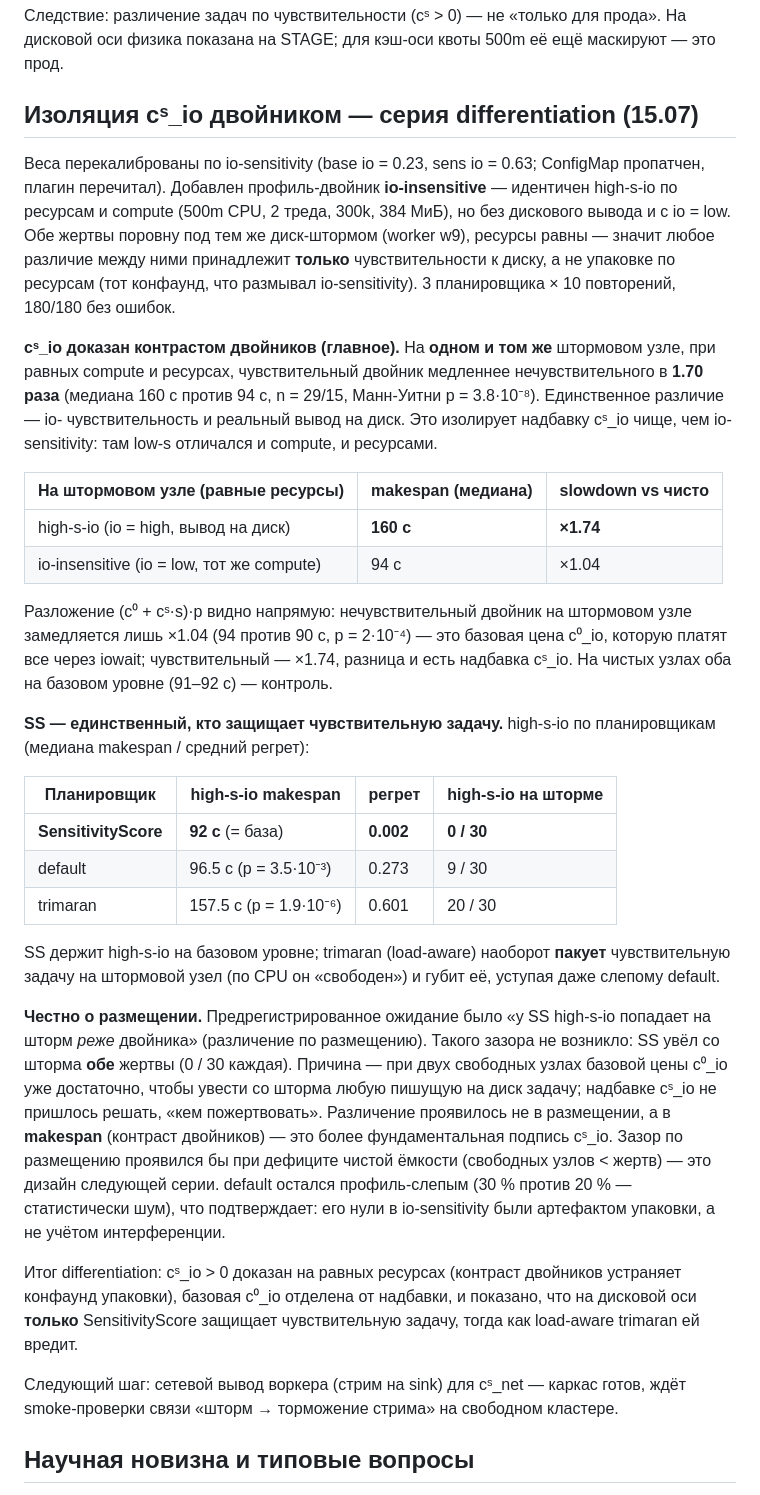
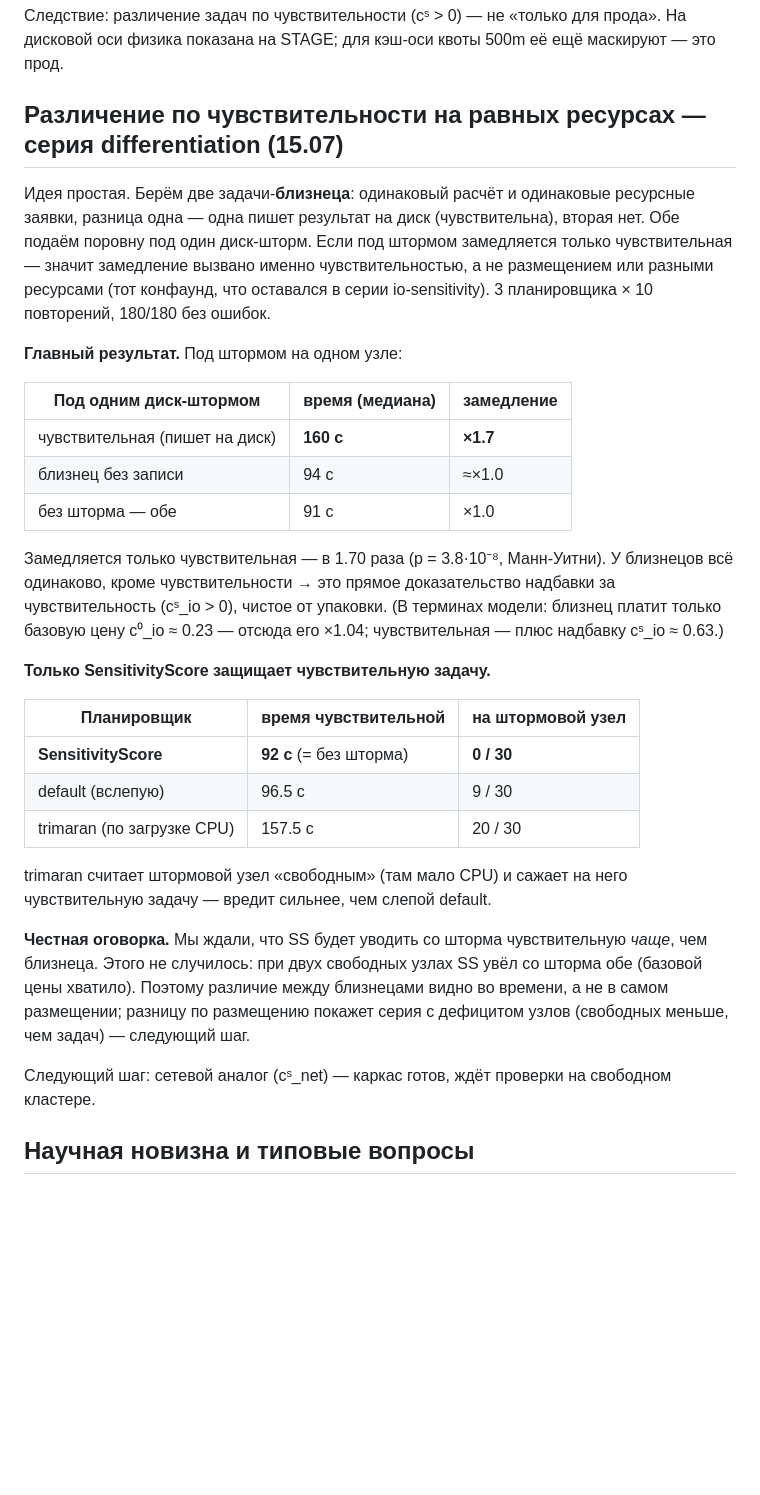
Before and after one commit to AndreyZa/sensitivityscore-hpc-bench, a Markdown page: docs/Сводка результатов STAGE (июль 2026).md, the part around the change. Rendered like a GitHub page; blank space fills up the shorter version.

Commit message:
docs: упростить выводы серии differentiation для научрука
Переписан раздел в сводке простым языком: две задачи-близнеца,
замедляется только чувствительная (×1.7) → это и есть cˢ_io>0. Убран
жаргон (c⁰/cˢ-разложение, регрет, p-значения на каждой строке) из
заголовков; ключевые числа сохранены. Так же упрощены слайд презентации
(7б «две задачи-близнеца») и абзац §4.5 Главы 4.

Co-Authored-By: Claude Opus 4.8 <noreply@anthropic.com>

```diff
--- a/docs/Сводка результатов STAGE (июль 2026).md
+++ b/docs/Сводка результатов STAGE (июль 2026).md
@@ -184,66 +184,49 @@ default клал их одинаково) и веса с cˢ_io > 0 (чтобы
 прода». На дисковой оси физика показана на STAGE; для кэш-оси квоты 500m её
 ещё маскируют — это прод.
 
-## Изоляция cˢ_io двойником — серия differentiation (15.07)
+## Различение по чувствительности на равных ресурсах — серия differentiation (15.07)
 
-Веса перекалиброваны по io-sensitivity (base io = 0.23, sens io = 0.63;
-ConfigMap пропатчен, плагин перечитал). Добавлен профиль-двойник
-**io-insensitive** — идентичен high-s-io по ресурсам и compute (500m CPU,
-2 треда, 300k, 384 МиБ), но без дискового вывода и с io = low. Обе жертвы
-поровну под тем же диск-штормом (worker w9), ресурсы равны — значит любое
-различие между ними принадлежит **только** чувствительности к диску, а не
-упаковке по ресурсам (тот конфаунд, что размывал io-sensitivity).
-3 планировщика × 10 повторений, 180/180 без ошибок.
+Идея простая. Берём две задачи-**близнеца**: одинаковый расчёт и одинаковые
+ресурсные заявки, разница одна — одна пишет результат на диск (чувствительна),
+вторая нет. Обе подаём поровну под один диск-шторм. Если под штормом
+замедляется только чувствительная — значит замедление вызвано именно
+чувствительностью, а не размещением или разными ресурсами (тот конфаунд, что
+оставался в серии io-sensitivity). 3 планировщика × 10 повторений, 180/180 без
+ошибок.
 
-**cˢ_io доказан контрастом двойников (главное).** На **одном и том же**
-штормовом узле, при равных compute и ресурсах, чувствительный двойник
-медленнее нечувствительного в **1.70 раза** (медиана 160 с против 94 с,
-n = 29/15, Манн-Уитни p = 3.8·10⁻⁸). Единственное различие — io-
-чувствительность и реальный вывод на диск. Это изолирует надбавку cˢ_io
-чище, чем io-sensitivity: там low-s отличался и compute, и ресурсами.
+**Главный результат.** Под штормом на одном узле:
 
-| На штормовом узле (равные ресурсы) | makespan (медиана) | slowdown vs чисто |
+| Под одним диск-штормом | время (медиана) | замедление |
 |---|---|---|
-| high-s-io (io = high, вывод на диск) | **160 с** | **×1.74** |
-| io-insensitive (io = low, тот же compute) | 94 с | ×1.04 |
+| чувствительная (пишет на диск) | **160 с** | **×1.7** |
+| близнец без записи | 94 с | ≈×1.0 |
+| без шторма — обе | 91 с | ×1.0 |
 
-Разложение (c⁰ + cˢ·s)·p видно напрямую: нечувствительный двойник на штормовом
-узле замедляется лишь ×1.04 (94 против 90 с, p = 2·10⁻⁴) — это базовая цена
-c⁰_io, которую платят все через iowait; чувствительный — ×1.74, разница и есть
-надбавка cˢ_io. На чистых узлах оба на базовом уровне (91–92 с) — контроль.
+Замедляется только чувствительная — в 1.70 раза (p = 3.8·10⁻⁸, Манн-Уитни). У
+близнецов всё одинаково, кроме чувствительности → это прямое доказательство
+надбавки за чувствительность (cˢ_io > 0), чистое от упаковки. (В терминах
+модели: близнец платит только базовую цену c⁰_io ≈ 0.23 — отсюда его ×1.04;
+чувствительная — плюс надбавку cˢ_io ≈ 0.63.)
 
-**SS — единственный, кто защищает чувствительную задачу.** high-s-io по
-планировщикам (медиана makespan / средний регрет):
+**Только SensitivityScore защищает чувствительную задачу.**
 
-| Планировщик | high-s-io makespan | регрет | high-s-io на шторме |
-|---|---|---|---|
-| **SensitivityScore** | **92 с** (= база) | **0.002** | **0 / 30** |
-| default | 96.5 с (p = 3.5·10⁻³) | 0.273 | 9 / 30 |
-| trimaran | 157.5 с (p = 1.9·10⁻⁶) | 0.601 | 20 / 30 |
+| Планировщик | время чувствительной | на штормовой узел |
+|---|---|---|
+| **SensitivityScore** | **92 с** (= без шторма) | **0 / 30** |
+| default (вслепую) | 96.5 с | 9 / 30 |
+| trimaran (по загрузке CPU) | 157.5 с | 20 / 30 |
 
-SS держит high-s-io на базовом уровне; trimaran (load-aware) наоборот **пакует**
-чувствительную задачу на штормовой узел (по CPU он «свободен») и губит её,
-уступая даже слепому default.
+trimaran считает штормовой узел «свободным» (там мало CPU) и сажает на него
+чувствительную задачу — вредит сильнее, чем слепой default.
 
-**Честно о размещении.** Предрегистрированное ожидание было «у SS high-s-io
-попадает на шторм *реже* двойника» (различение по размещению). Такого зазора
-не возникло: SS увёл со шторма **обе** жертвы (0 / 30 каждая). Причина — при
-двух свободных узлах базовой цены c⁰_io уже достаточно, чтобы увести со шторма
-любую пишущую на диск задачу; надбавке cˢ_io не пришлось решать, «кем
-пожертвовать». Различение проявилось не в размещении, а в **makespan** (контраст
-двойников) — это более фундаментальная подпись cˢ_io. Зазор по размещению
-проявился бы при дефиците чистой ёмкости (свободных узлов < жертв) — это дизайн
-следующей серии. default остался профиль-слепым (30 % против 20 % — статистически
-шум), что подтверждает: его нули в io-sensitivity были артефактом упаковки, а не
-учётом интерференции.
+**Честная оговорка.** Мы ждали, что SS будет уводить со шторма чувствительную
+*чаще*, чем близнеца. Этого не случилось: при двух свободных узлах SS увёл со
+шторма обе (базовой цены хватило). Поэтому различие между близнецами видно во
+времени, а не в самом размещении; разницу по размещению покажет серия с
+дефицитом узлов (свободных меньше, чем задач) — следующий шаг.
 
-Итог differentiation: cˢ_io > 0 доказан на равных ресурсах (контраст двойников
-устраняет конфаунд упаковки), базовая c⁰_io отделена от надбавки, и показано, что
-на дисковой оси **только** SensitivityScore защищает чувствительную задачу, тогда
-как load-aware trimaran ей вредит.
-
-Следующий шаг: сетевой вывод воркера (стрим на sink) для cˢ_net — каркас готов,
-ждёт smoke-проверки связи «шторм → торможение стрима» на свободном кластере.
+Следующий шаг: сетевой аналог (cˢ_net) — каркас готов, ждёт проверки на
+свободном кластере.
 
 ## Научная новизна и типовые вопросы
 
```
